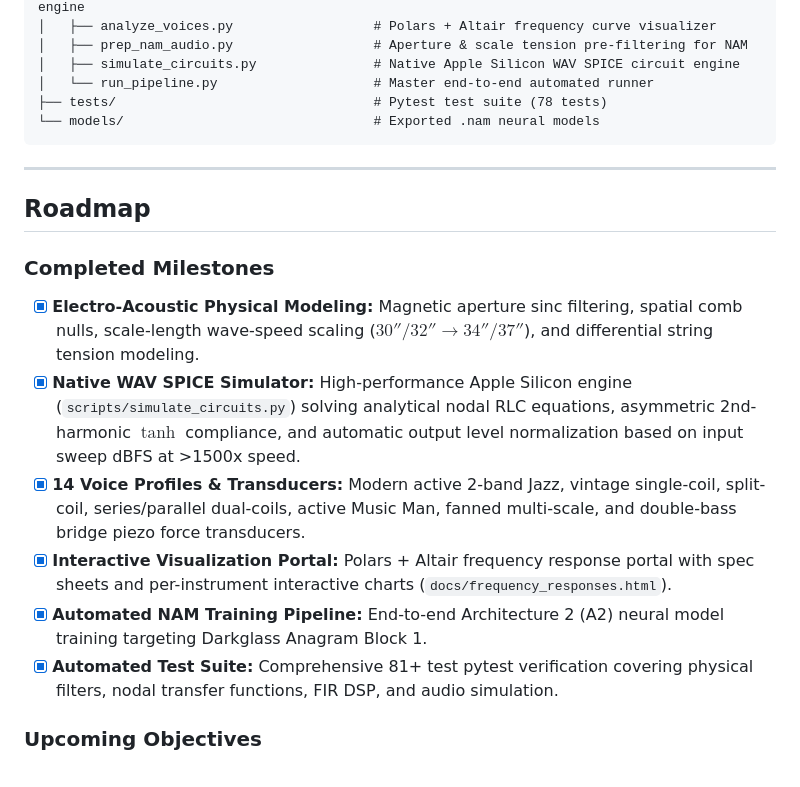
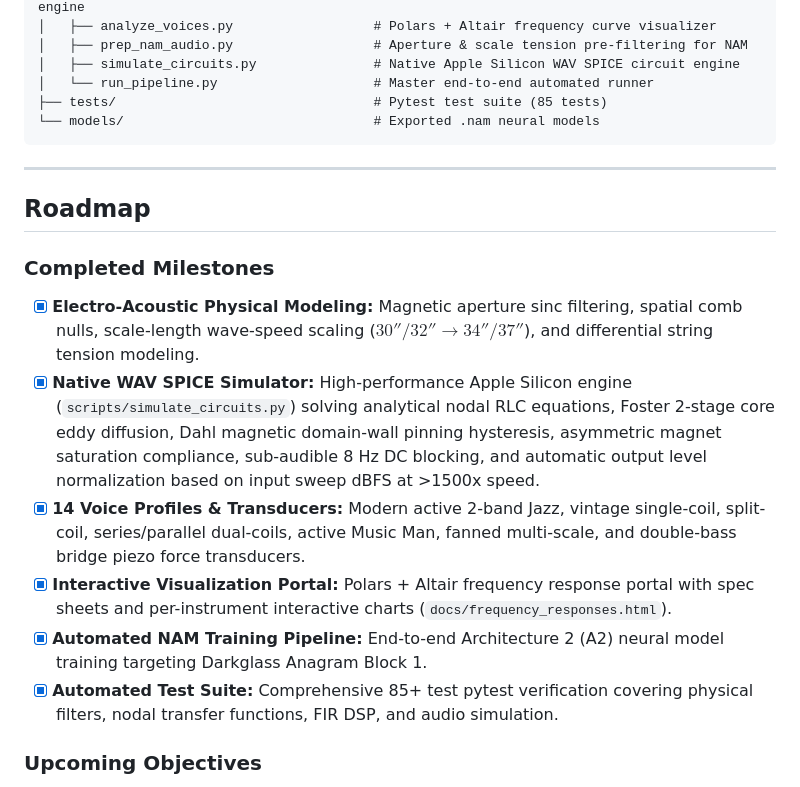
Before and after one commit to pethin/passivizer, a Markdown page: README.md, the part around the change. GitHub-like rendering.

Commit message:
docs: update README with Foster eddy diffusion, Dahl hysteresis, and 85-test suite

````diff
--- a/README.md
+++ b/README.md
@@ -287,7 +287,7 @@ passivizer/
 │   ├── prep_nam_audio.py                  # Aperture & scale tension pre-filtering for NAM
 │   ├── simulate_circuits.py               # Native Apple Silicon WAV SPICE circuit engine
 │   └── run_pipeline.py                    # Master end-to-end automated runner
-├── tests/                                 # Pytest test suite (78 tests)
+├── tests/                                 # Pytest test suite (85 tests)
 └── models/                                # Exported .nam neural models
 ```
 
@@ -297,11 +297,11 @@ passivizer/
 
 ### Completed Milestones
 - [x] **Electro-Acoustic Physical Modeling:** Magnetic aperture sinc filtering, spatial comb nulls, scale-length wave-speed scaling ($30''/32'' \to 34''/37''$), and differential string tension modeling.
-- [x] **Native WAV SPICE Simulator:** High-performance Apple Silicon engine (`scripts/simulate_circuits.py`) solving analytical nodal RLC equations, asymmetric 2nd-harmonic $\tanh$ compliance, and automatic output level normalization based on input sweep dBFS at >1500x speed.
+- [x] **Native WAV SPICE Simulator:** High-performance Apple Silicon engine (`scripts/simulate_circuits.py`) solving analytical nodal RLC equations, Foster 2-stage core eddy diffusion, Dahl magnetic domain-wall pinning hysteresis, asymmetric magnet saturation compliance, sub-audible 8 Hz DC blocking, and automatic output level normalization based on input sweep dBFS at >1500x speed.
 - [x] **14 Voice Profiles & Transducers:** Modern active 2-band Jazz, vintage single-coil, split-coil, series/parallel dual-coils, active Music Man, fanned multi-scale, and double-bass bridge piezo force transducers.
 - [x] **Interactive Visualization Portal:** Polars + Altair frequency response portal with spec sheets and per-instrument interactive charts (`docs/frequency_responses.html`).
 - [x] **Automated NAM Training Pipeline:** End-to-end Architecture 2 (A2) neural model training targeting Darkglass Anagram Block 1.
-- [x] **Automated Test Suite:** Comprehensive 81+ test pytest verification covering physical filters, nodal transfer functions, FIR DSP, and audio simulation.
+- [x] **Automated Test Suite:** Comprehensive 85+ test pytest verification covering physical filters, nodal transfer functions, FIR DSP, and audio simulation.
 
 ### Upcoming Objectives
 - [ ] **Interactive A/B Audio Auditioning CLI:** Terminal and real-time audio auditioning tool (`scripts/preview_voices.py`) with seamless dry-to-wet switching, looping bass riffs, and instantaneous A/B comparison across pickup voices before neural training or pedalboard export.
````
